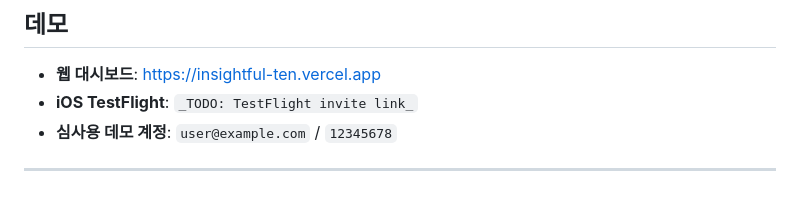
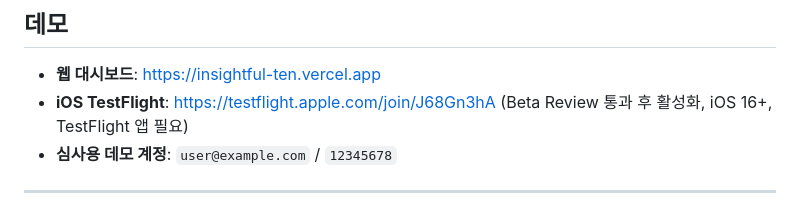
Before and after one commit to junbird206/insightful, a Markdown page: README.md, the part around the change. Rendered like a GitHub page.

Commit message:
docs: fill in TestFlight public link for iOS demo
Co-Authored-By: Claude Opus 4.7 <noreply@anthropic.com>

```diff
--- a/README.md
+++ b/README.md
@@ -10,7 +10,7 @@
 ## 데모
 
 - **웹 대시보드**: https://insightful-ten.vercel.app
-- **iOS TestFlight**: `_TODO: TestFlight invite link_`
+- **iOS TestFlight**: https://testflight.apple.com/join/J68Gn3hA (Beta Review 통과 후 활성화, iOS 16+, TestFlight 앱 필요)
 - **심사용 데모 계정**: `user@example.com` / `12345678`
 
 ---
```
